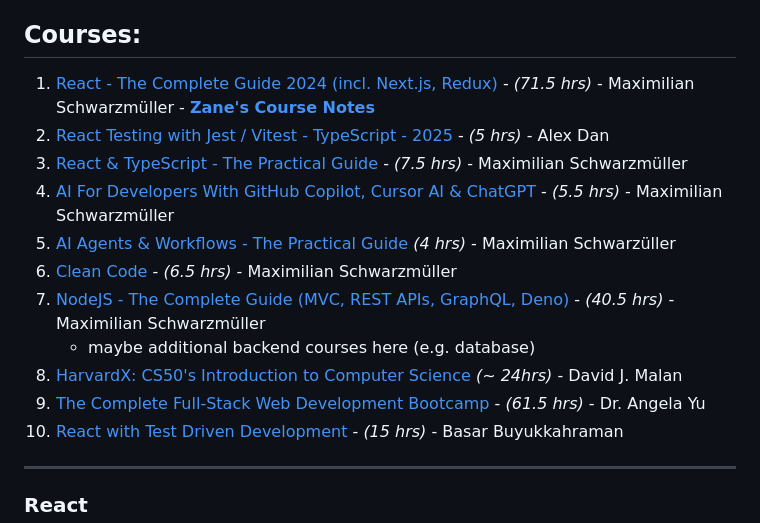
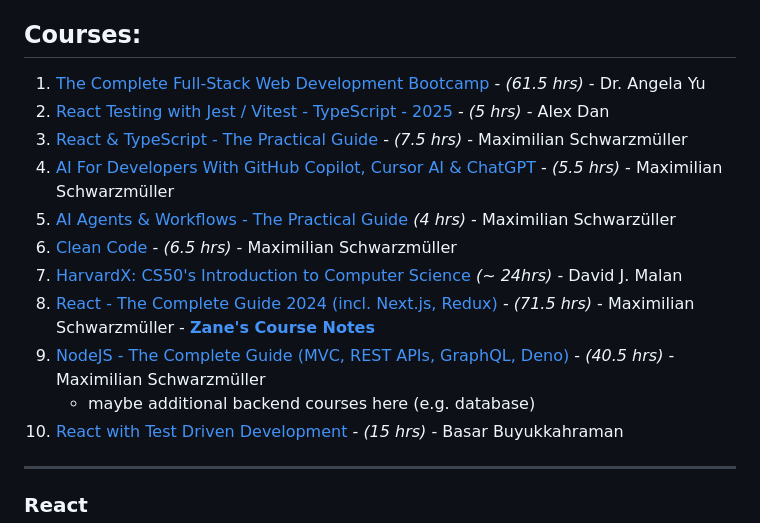
Before and after one commit to zanedevault/zanedevault.github.io, a Markdown page: learning-plan/index.md, the part around the change. Rendered like a GitHub page.

Commit message:
reorder main course plan to first take Angela's full-stack 'overview' course

```diff
--- a/learning-plan/index.md
+++ b/learning-plan/index.md
@@ -6,16 +6,16 @@ All of these courses are taken from the full library below. Before starting a ne
 
 ## Courses:
 
-1. [React - The Complete Guide 2024 (incl. Next.js, Redux)](https://www.udemy.com/course/react-the-complete-guide-incl-redux/learn) - _(71.5 hrs)_ - Maximilian Schwarzmüller - [**Zane's Course Notes**](./course-notes/max-complete-react.md)
+1. [The Complete Full-Stack Web Development Bootcamp](https://www.udemy.com/course/the-complete-web-development-bootcamp/learn) - _(61.5 hrs)_ - Dr. Angela Yu
 2. [React Testing with Jest / Vitest - TypeScript - 2025](https://www.udemy.com/course/typescript-with-react-jest-testing/learn) - _(5 hrs)_ - Alex Dan
 3. [React & TypeScript - The Practical Guide](https://www.udemy.com/course/react-typescript-the-practical-guide/learn) - _(7.5 hrs)_ - Maximilian Schwarzmüller
 4. [AI For Developers With GitHub Copilot, Cursor AI & ChatGPT](https://www.udemy.com/course/ai-for-developers-with-github-copilot-cursor-ai-chatgpt/learn) - _(5.5 hrs)_ - Maximilian Schwarzmüller
 5. [AI Agents & Workflows - The Practical Guide](https://www.udemy.com/course/ai-agents-workflows-the-practical-guide/learn) _(4 hrs)_ - Maximilian Schwarzüller
 6. [Clean Code](https://www.udemy.com/course/writing-clean-code/learn) - _(6.5 hrs)_ - Maximilian Schwarzmüller
-7. [NodeJS - The Complete Guide (MVC, REST APIs, GraphQL, Deno)](https://www.udemy.com/course/nodejs-the-complete-guide/learn) - _(40.5 hrs)_ - Maximilian Schwarzmüller
+7. [HarvardX: CS50's Introduction to Computer Science](https://learning.edx.org/course/course-v1:HarvardX+CS50+X/home) _(~ 24hrs)_ - David J. Malan
+8. [React - The Complete Guide 2024 (incl. Next.js, Redux)](https://www.udemy.com/course/react-the-complete-guide-incl-redux/learn) - _(71.5 hrs)_ - Maximilian Schwarzmüller - [**Zane's Course Notes**](./course-notes/max-complete-react.md)
+9. [NodeJS - The Complete Guide (MVC, REST APIs, GraphQL, Deno)](https://www.udemy.com/course/nodejs-the-complete-guide/learn) - _(40.5 hrs)_ - Maximilian Schwarzmüller
    - maybe additional backend courses here (e.g. database)
-8. [HarvardX: CS50's Introduction to Computer Science](https://learning.edx.org/course/course-v1:HarvardX+CS50+X/home) _(~ 24hrs)_ - David J. Malan
-9. [The Complete Full-Stack Web Development Bootcamp](https://www.udemy.com/course/the-complete-web-development-bootcamp/learn) - _(61.5 hrs)_ - Dr. Angela Yu
 10. [React with Test Driven Development](https://www.udemy.com/course/react-with-test-driven-development/learn) - _(15 hrs)_ - Basar Buyukkahraman
 
 ---
```
